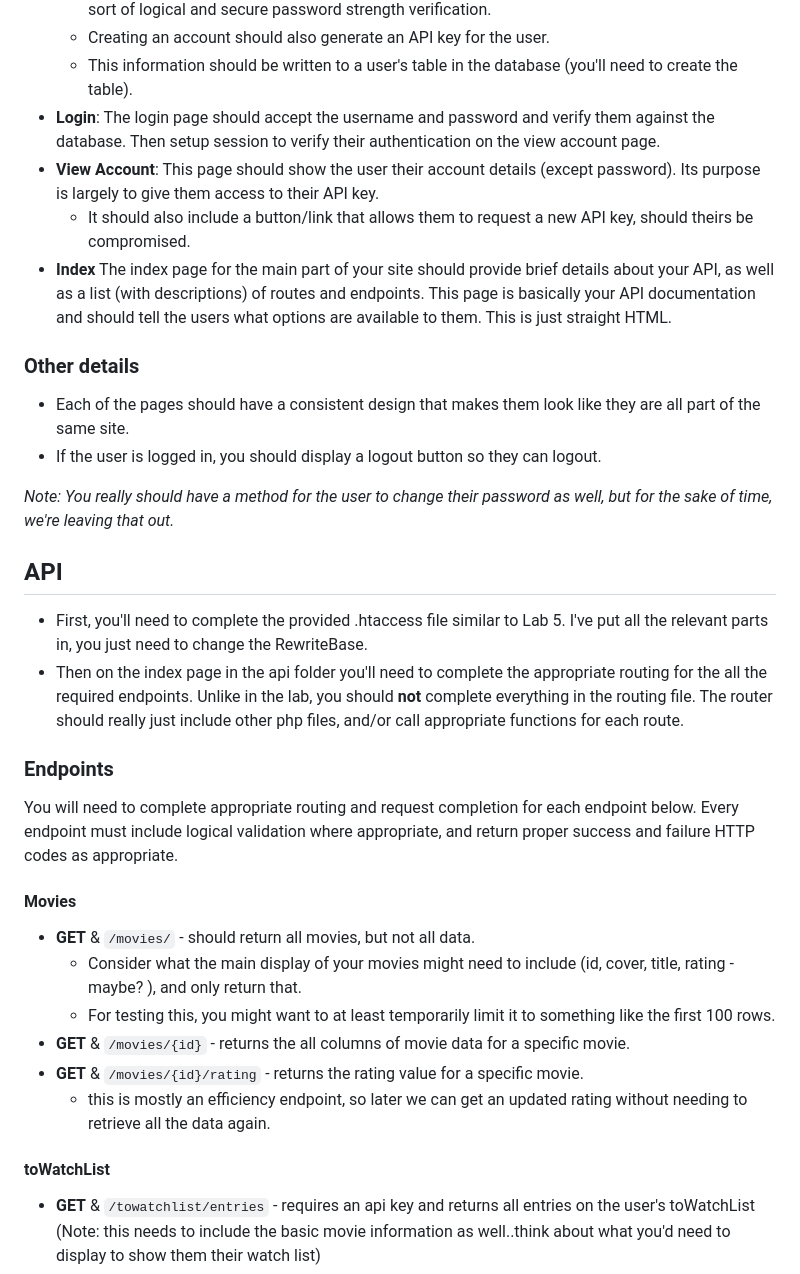
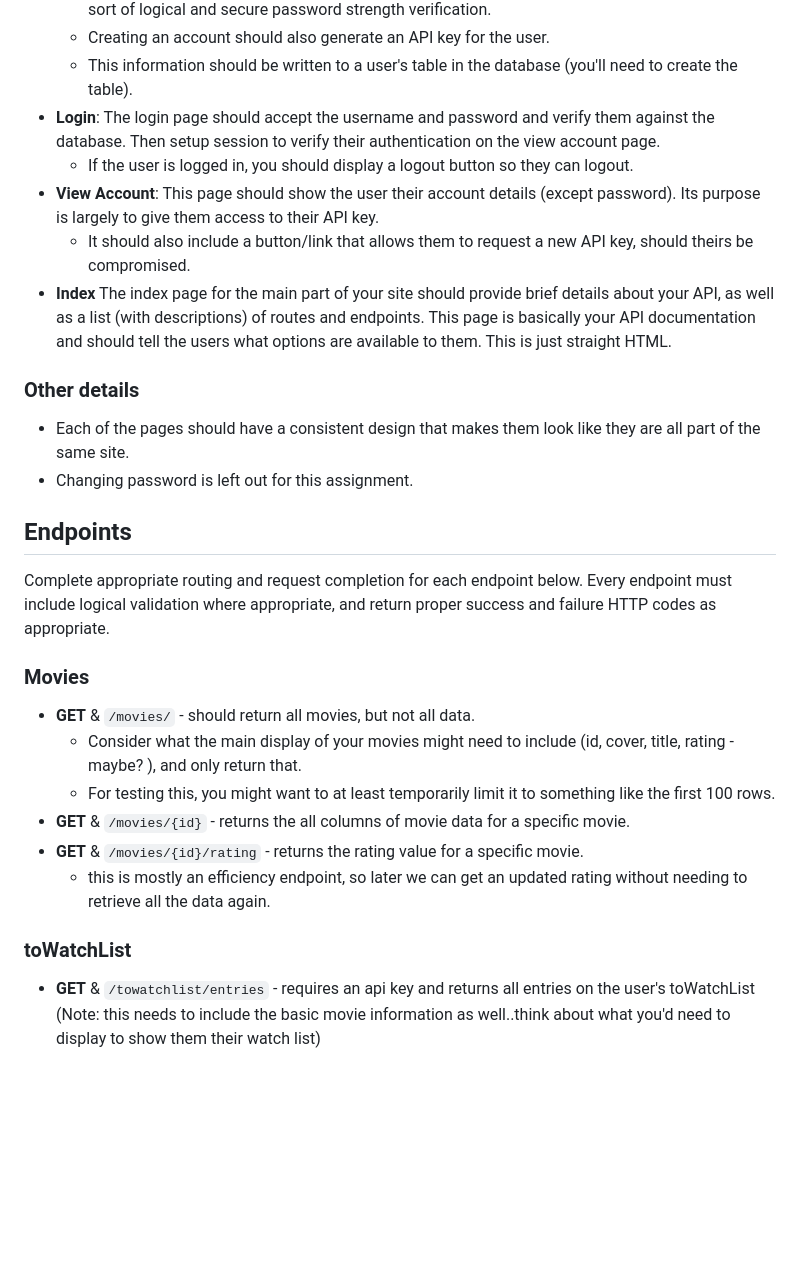
Before and after one commit to tlinhh10102003/MovieLand-Site, a Markdown page: README.md, the part around the change printed below. GitHub-like rendering; blank space fills up the shorter version.

Commit message:
Update README.md (2)

```diff
--- a/README.md
+++ b/README.md
@@ -15,6 +15,7 @@ Required pages for this assignment:
   - Creating an account should also generate an API key for the user.
   - This information should be written to a user's table in the database (you'll need to create the table).
 - **Login**: The login page should accept the username and password and verify them against the database. Then setup session to verify their authentication on the view account page.
+  - If the user is logged in, you should display a logout button so they can logout.
 - **View Account**: This page should show the user their account details (except password). Its purpose is largely to give them access to their API key.
   - It should also include a button/link that allows them to request a new API key, should theirs be compromised.
 - **Index** The index page for the main part of your site should provide brief details about your API, as well as a list (with descriptions) of routes and endpoints. This page is basically your API documentation and should tell the users what options are available to them. This is just straight HTML.
@@ -22,20 +23,13 @@ Required pages for this assignment:
 ### Other details
 
 - Each of the pages should have a consistent design that makes them look like they are all part of the same site.
-- If the user is logged in, you should display a logout button so they can logout.
+- Changing password is left out for this assignment.
 
-_Note: You really should have a method for the user to change their password as well, but for the sake of time, we're leaving that out._
+## Endpoints
 
-## API
+Complete appropriate routing and request completion for each endpoint below. Every endpoint must include logical validation where appropriate, and return proper success and failure HTTP codes as appropriate.
 
-- First, you'll need to complete the provided .htaccess file similar to Lab 5. I've put all the relevant parts in, you just need to change the RewriteBase.
-- Then on the index page in the api folder you'll need to complete the appropriate routing for the all the required endpoints. Unlike in the lab, you should **not** complete everything in the routing file. The router should really just include other php files, and/or call appropriate functions for each route.
-
-### Endpoints
-
-You will need to complete appropriate routing and request completion for each endpoint below. Every endpoint must include logical validation where appropriate, and return proper success and failure HTTP codes as appropriate.
-
-#### Movies
+### Movies
 
 - **GET** & `/movies/` - should return all movies, but not all data.
   - Consider what the main display of your movies might need to include (id, cover, title, rating - maybe? ), and only return that.
@@ -44,7 +38,7 @@ You will need to complete appropriate routing and request completion for each en
 - **GET** & `/movies/{id}/rating` - returns the rating value for a specific movie.
   - this is mostly an efficiency endpoint, so later we can get an updated rating without needing to retrieve all the data again.
 
-#### toWatchList
+### toWatchList
 
 - **GET** & `/towatchlist/entries` - requires an api key and returns all entries on the user's toWatchList (Note: this needs to include the basic movie information as well..think about what you'd need to display to show them their watch list)
 - **POST** & `/towatchlist/entries` - requires an api key and all other data necessary for the toWatchList table, validates then inserts the data.
```
Also changed, not shown: other parts of README.md (+6 -6 lines).
